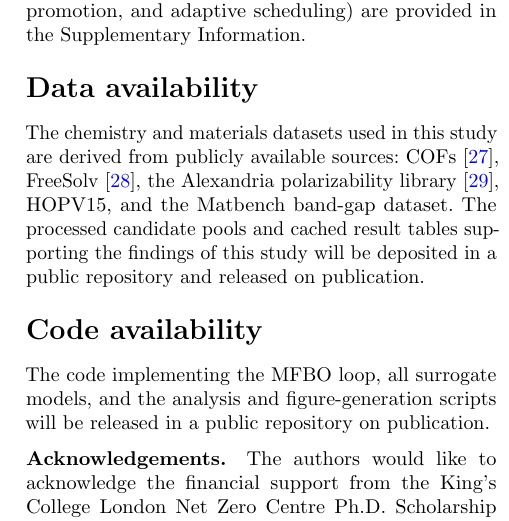
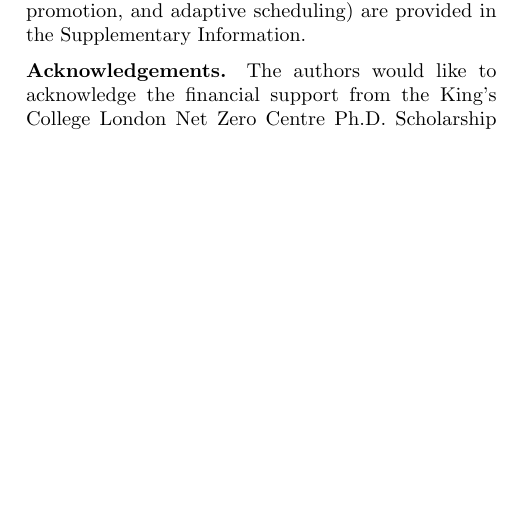
Before and after one commit to jaewook-lee4014/Jaewook-MFBO-TL-Paper, a LaTeX paper (main.tex): part of one column of page 13 of 21, cut so that both start at the same text, the shorter picture padded with empty space. Compiled offline with pdfLaTeX.

Commit message:
Drop the data and code availability sections from the preprint
Both statements promised release "on publication", which says nothing in a
preprint that is itself published, and neither had a repository URL to give.
Removed rather than reworded.

No citations are orphaned: the COFs, FreeSolv and Alexandria references that
the data statement carried are also cited in Methods, "Benchmarks". A comment
above \backmatter and the header notes record that both sections must be
reinstated, with the Zenodo/GitHub DOI, at journal submission.

Co-Authored-By: Claude Opus 5 (1M context) <noreply@anthropic.com>

```diff
--- a/main.tex
+++ b/main.tex
@@ -922,18 +924,12 @@ ablation studies (including activation, uncertainty placement, acquisition varia
 adaptive scheduling) are provided in the Supplementary Information.
 
 
-\section*{Data availability}
-The chemistry and materials datasets used in this study are derived from publicly
-available sources: COFs~\citep{gantzler2023multifidelity},
-FreeSolv~\citep{mobley2014freesolv}, the Alexandria polarizability
-library~\citep{ghahremanpour2018alexandria}, HOPV15, and the Matbench band-gap dataset.
-The processed candidate pools and cached result tables supporting the findings of this
-study will be deposited in a public repository and released on publication.
-
-\section*{Code availability}
-The code implementing the MFBO loop, all surrogate models,
-and the analysis and figure-generation scripts will be released in a public repository on
-publication.
+%% Data availability / Code availability sections removed for the preprint:
+%% "released on publication" is self-contradictory here, since the preprint is
+%% itself a publication, and there is no repository URL to give yet. Reinstate
+%% both sections with the Zenodo/GitHub DOI at journal submission, where they
+%% are required. The three dataset citations they carried (COFs, FreeSolv,
+%% Alexandria) are still made in Methods, ``Benchmarks''.
 
 
 \backmatter
```
Also changed, not shown: main.tex (10 more changed lines).
